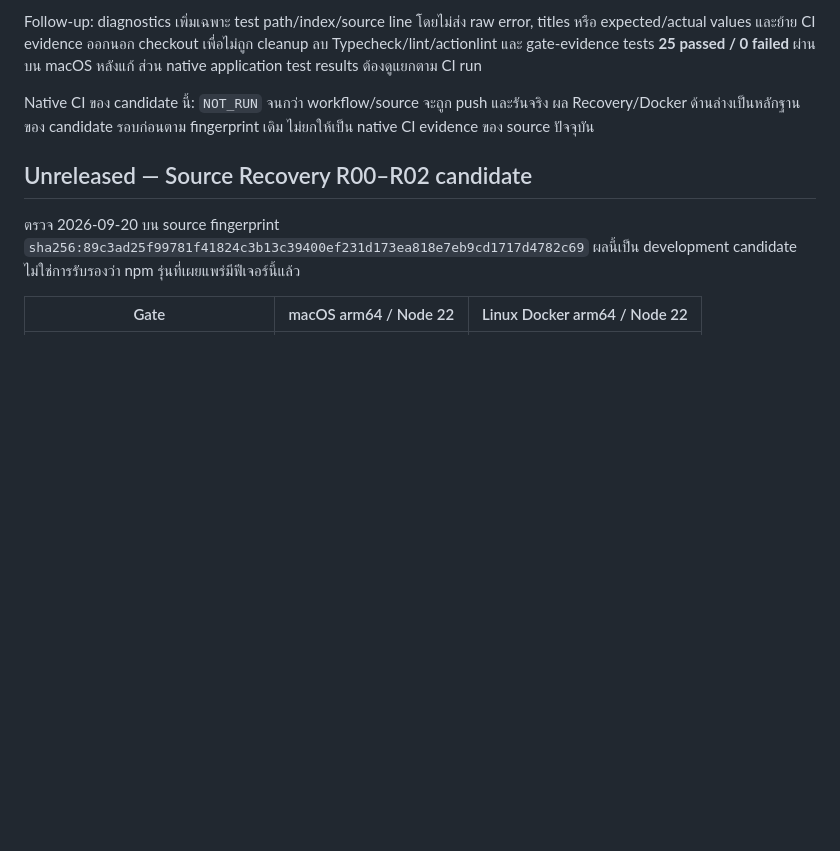
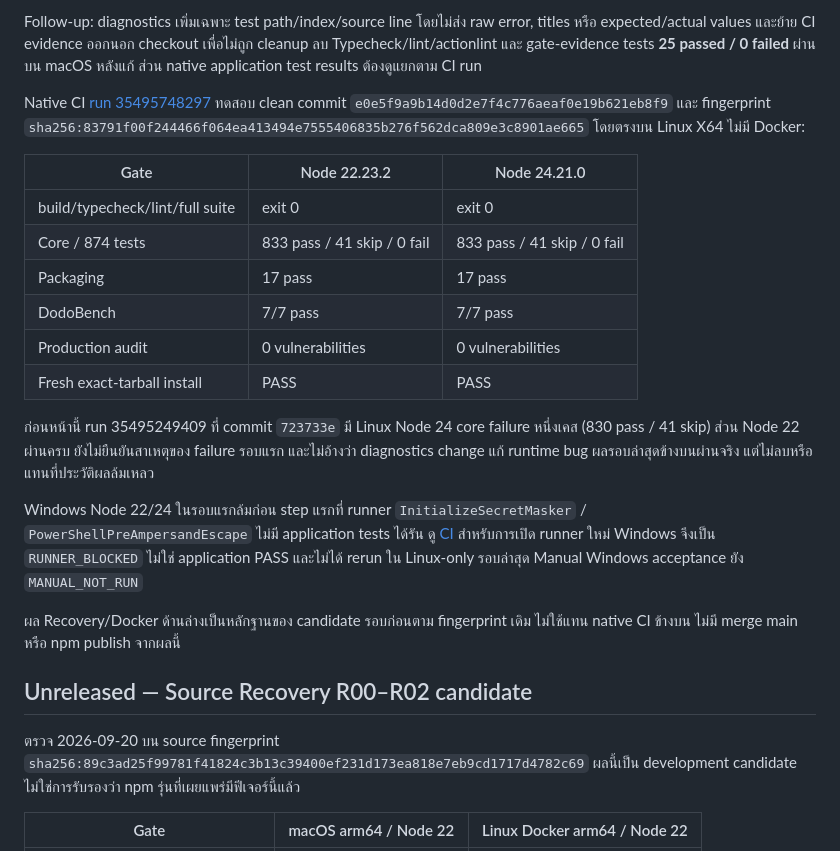
Before and after one commit to arthittakun/dodo-mcp, a Markdown page: docs/TEST_REPORT.md, the part around the change. Rendered like a GitHub page; blank space fills up the shorter version.

Commit message:
docs: record native Linux CI results and Windows runner blocker

```diff
--- a/docs/TEST_REPORT.md
+++ b/docs/TEST_REPORT.md
@@ -16,9 +16,32 @@ titles หรือ expected/actual values และย้าย CI evidence อ
 cleanup ลบ Typecheck/lint/actionlint และ gate-evidence tests **25 passed / 0 failed**
 ผ่านบน macOS หลังแก้ ส่วน native application test results ต้องดูแยกตาม CI run
 
-Native CI ของ candidate นี้: `NOT_RUN` จนกว่า workflow/source จะถูก push และรันจริง
+Native CI [run 35495748297](https://github.com/arthittakun/dodo-mcp/actions/runs/35495748297)
+ทดสอบ clean commit `e0e5f9a9b14d0d2e7f4c776aeaf0e19b621eb8f9`
+และ fingerprint `sha256:83791f00f244466f064ea413494e7555406835b276f562dca809e3c8901ae665`
+โดยตรงบน Linux X64 ไม่มี Docker:
+
+| Gate | Node 22.23.2 | Node 24.21.0 |
+|---|---|---|
+| build/typecheck/lint/full suite | exit 0 | exit 0 |
+| Core / 874 tests | 833 pass / 41 skip / 0 fail | 833 pass / 41 skip / 0 fail |
+| Packaging | 17 pass | 17 pass |
+| DodoBench | 7/7 pass | 7/7 pass |
+| Production audit | 0 vulnerabilities | 0 vulnerabilities |
+| Fresh exact-tarball install | PASS | PASS |
+
+ก่อนหน้านี้ run 35495249409 ที่ commit `723733e` มี Linux Node 24 core failure
+หนึ่งเคส (830 pass / 41 skip) ส่วน Node 22 ผ่านครบ ยังไม่ยืนยันสาเหตุของ failure
+รอบแรก และไม่อ้างว่า diagnostics change แก้ runtime bug ผลรอบล่าสุดข้างบนผ่านจริง
+แต่ไม่ลบหรือแทนที่ประวัติผลล้มเหลว
+
+Windows Node 22/24 ในรอบแรกล้มก่อน step แรกที่ runner `InitializeSecretMasker` /
+`PowerShellPreAmpersandEscape` ไม่มี application tests ได้รัน ดู [CI](CI.md)
+สำหรับการเปิด runner ใหม่ Windows จึงเป็น `RUNNER_BLOCKED` ไม่ใช่ application PASS
+และไม่ได้ rerun ใน Linux-only รอบล่าสุด Manual Windows acceptance ยัง `MANUAL_NOT_RUN`
+
 ผล Recovery/Docker ด้านล่างเป็นหลักฐานของ candidate รอบก่อนตาม fingerprint เดิม
-ไม่ยกให้เป็น native CI evidence ของ source ปัจจุบัน
+ไม่ใช้แทน native CI ข้างบน ไม่มี merge main หรือ npm publish จากผลนี้
 
 ## Unreleased — Source Recovery R00–R02 candidate
 
```
